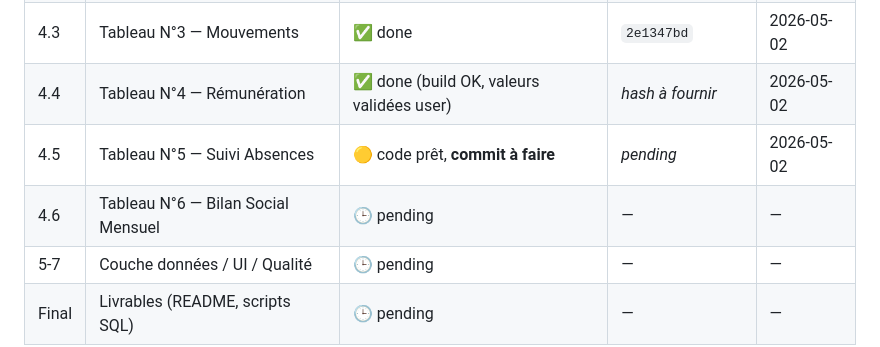
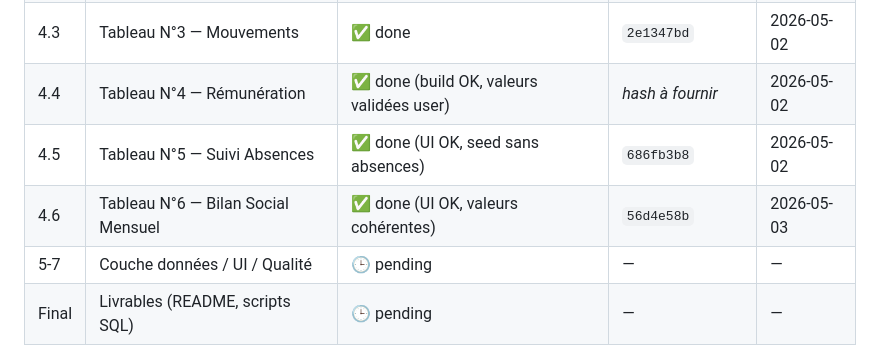
Before and after one commit to dienguis/AdiPAIE_V02, a Markdown page: docs/dashboards/MISSION_STATE.md, the part around the change. Drawn GitHub-style.

```diff
--- a/docs/dashboards/MISSION_STATE.md
+++ b/docs/dashboards/MISSION_STATE.md
@@ -30,8 +30,8 @@
 | 4.2 | Tableau N°2 — Analyse de l'Effectif | ✅ done | `504cb1ee` | 2026-05-02 |
 | 4.3 | Tableau N°3 — Mouvements | ✅ done | `2e1347bd` | 2026-05-02 |
 | 4.4 | Tableau N°4 — Rémunération | ✅ done (build OK, valeurs validées user) | _hash à fournir_ | 2026-05-02 |
-| 4.5 | Tableau N°5 — Suivi Absences | 🟡 code prêt, **commit à faire** | _pending_ | 2026-05-02 |
-| 4.6 | Tableau N°6 — Bilan Social Mensuel | 🕒 pending | — | — |
+| 4.5 | Tableau N°5 — Suivi Absences | ✅ done (UI OK, seed sans absences) | `686fb3b8` | 2026-05-02 |
+| 4.6 | Tableau N°6 — Bilan Social Mensuel | ✅ done (UI OK, valeurs cohérentes) | `56d4e58b` | 2026-05-03 |
 | 5-7 | Couche données / UI / Qualité | 🕒 pending | — | — |
 | Final | Livrables (README, scripts SQL) | 🕒 pending | — | — |
 
```
